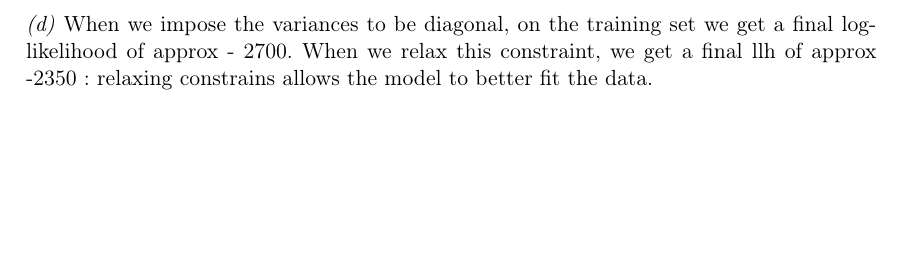
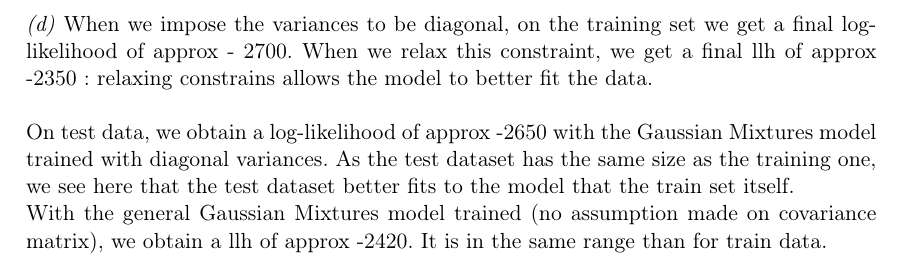
Before and after one commit to Nick-Ol/Probabilistic-Graphical-Models, a LaTeX document (TP2/Report PGM TP2.tex): part of page 6 of 6, cut so that both start at the same text, the shorter picture padded with empty space. Compiled offline with pdfLaTeX; the source files are stored in an older character set and shown here as Unicode.

Commit message:
Add llh on test set to report

```diff
--- a/TP2/Report PGM TP2.tex
+++ b/TP2/Report PGM TP2.tex
@@ -195,5 +195,8 @@ Since no assumption is made on the 4 variances, the level sets are now ellipsis,
 \\[5mm]
 \textit{(d)}
 When we impose the variances to be diagonal, on the training set we get a final log-likelihood of approx - 2700. When we relax this constraint, we get a final llh  of approx -2350 : relaxing constrains allows the model to better fit the data.
-%TODO llh on the test set.
+\\
+\\
+On test data, we obtain a log-likelihood of approx -2650 with the Gaussian Mixtures model trained with diagonal variances. As the test dataset has the same size as the training one, we see here that the test dataset better fits to the model that the train set itself.
+\\With the general Gaussian Mixtures model trained (no assumption made on covariance matrix), we obtain a llh of approx -2420. It is in the same range than for train data.
 \end{document}
```
